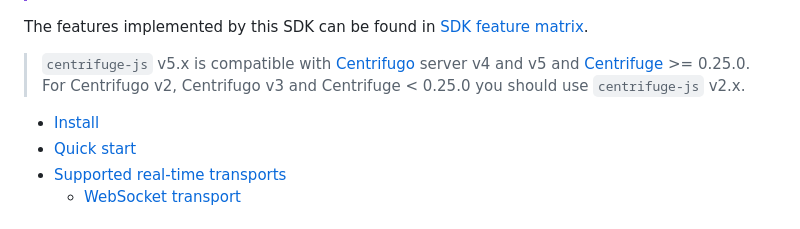
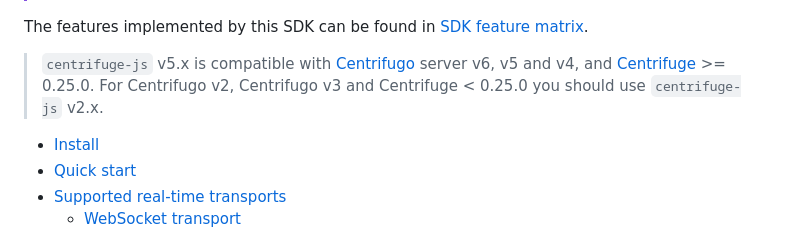
Before and after one commit to centrifugal/centrifuge-js, a Markdown page: README.md, the part around the change. Drawn GitHub-style.

```diff
--- a/README.md
+++ b/README.md
@@ -5,7 +5,7 @@ This SDK provides a client to connect to [Centrifugo](https://github.com/centrif
 
 The features implemented by this SDK can be found in [SDK feature matrix](https://centrifugal.dev/docs/transports/client_sdk#sdk-feature-matrix).
 
-> `centrifuge-js` v5.x is compatible with [Centrifugo](https://github.com/centrifugal/centrifugo) server v4 and v5 and [Centrifuge](https://github.com/centrifugal/centrifuge) >= 0.25.0. For Centrifugo v2, Centrifugo v3 and Centrifuge < 0.25.0 you should use `centrifuge-js` v2.x.
+> `centrifuge-js` v5.x is compatible with [Centrifugo](https://github.com/centrifugal/centrifugo) server v6, v5 and v4, and [Centrifuge](https://github.com/centrifugal/centrifuge) >= 0.25.0. For Centrifugo v2, Centrifugo v3 and Centrifuge < 0.25.0 you should use `centrifuge-js` v2.x.
 
 * [Install](#install)
 * [Quick start](#quick-start)
```
